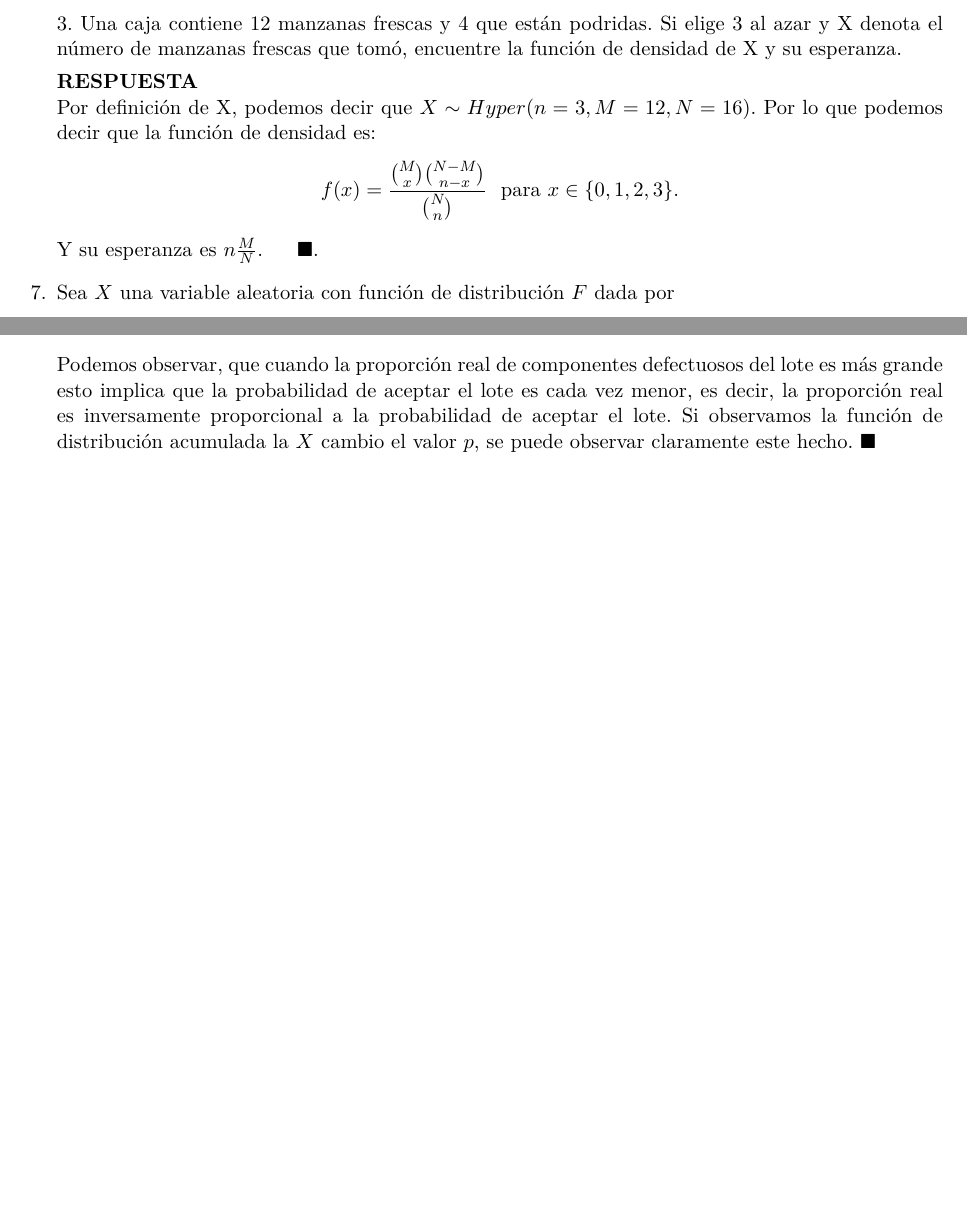
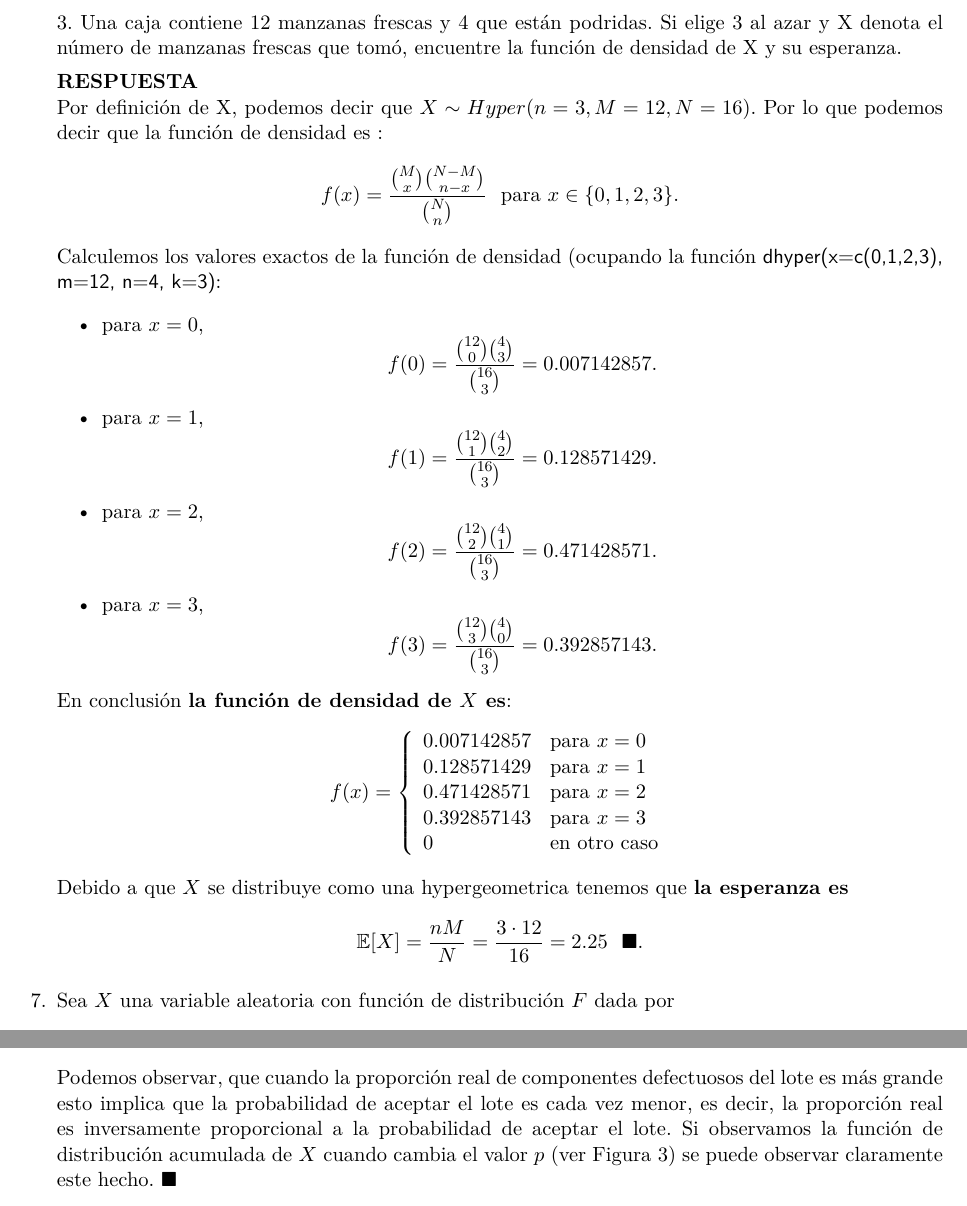
Before and after one commit to thenowrrock/Maestria_Computo_Estadistico_CIMAT, a LaTeX problem sheet (Tareas/Tarea_1/tarea_1.tex): two parts of pages 3 and 5 of 8 before the commit and two parts of pages 3 and 6 of 8 after it, joined at a grey line, cut so that both start at the same text, the shorter picture padded with empty space. Compiled offline with pdfLaTeX.

Commit message:
Ejercicios 3, 7, 8, 9 y 10 listos para entregar.

```diff
--- a/Tareas/Tarea_1/tarea_1.tex
+++ b/Tareas/Tarea_1/tarea_1.tex
@@ -149,13 +149,34 @@ $$\mP(X> 2.203358)=\mP (X\geq 3)=1-\mP(X\leq2)=0.02104176 \ \ \finf$$
 número de manzanas frescas que tomó, encuentre la función de densidad de X y su esperanza.
 
 \res
-Por definición de X, podemos decir que $X\sim Hyper(n=3, M=12, N=16)$. Por lo que podemos decir que la función de densidad es:
+Por definición de X, podemos decir que $X\sim Hyper(n=3, M=12, N=16)$. Por lo que podemos decir que la función de densidad es :
 \begin{equation*}
 f(x)= \frac{{M\choose x}{N-M\choose n-x}}{{N\choose n}}\ \ \text{para } x\in \{0,1,2,3\}.
 \end{equation*}
-Y su esperanza es $n\frac{M}{N}.$ \ \ \ \ \fin
+Calculemos los valores exactos de la función de densidad (ocupando la función \textsf{dhyper(x=c(0,1,2,3), m=12, n=4, k=3)}:
+\begin{itemize}
+\item para $x=0$,
+$$f(0)=\frac{{12\choose 0}{4\choose 3}}{{16\choose 3}}= 0.007142857.$$
+\item para $x=1$,
+$$f(1)=\frac{{12\choose 1}{4\choose 2}}{{16\choose 3}}= 0.128571429.$$
+\item para $x=2$,
+$$f(2)=\frac{{12\choose 2}{4\choose 1}}{{16\choose 3}}= 0.471428571.$$
+\item para $x=3$,
+$$f(3)=\frac{{12\choose 3}{4\choose 0}}{{16\choose 3}}= 0.392857143.$$
 \end{itemize}
-
+En conclusión \textbf{la función de densidad de $X$ es}:
+\begin{equation*}
+f(x) = \left\{\begin{array}{ll}
+0.007142857 & \text{para } x=0\\
+0.128571429 & \text{para } x=1\\
+0.471428571 & \text{para } x=2\\
+0.392857143 & \text{para } x=3\\
+0 & \text{en otro caso}
+\end{array} \right.
+\end{equation*}
+Debido a que $X$ se distribuye como una hypergeometrica tenemos que \textbf{la  esperanza es}
+$$\mE[X]=\frac{nM}{N}=\frac{3\cdot12}{16}=2.25 \ \ \finf$$
+\end{itemize}
 
 
 \begin{itemize}
@@ -304,7 +325,7 @@ Ahora considerando las diferentes proporciones, tenemos que (ocupando la funció
 \end{equation*}
 \end{itemize}
 
-Podemos observar, que cuando la proporción real de componentes defectuosos del lote es más grande esto implica que la probabilidad de aceptar el lote es cada vez menor, es decir, la proporción real es inversamente proporcional a la probabilidad de aceptar el lote. Si observamos la función de distribución acumulada la $X$ cambio el valor $p$, se puede observar claramente este hecho. $\blacksquare$
+Podemos observar, que cuando la proporción real de componentes defectuosos del lote es más grande esto implica que la probabilidad de aceptar el lote es cada vez menor, es decir, la proporción real es inversamente proporcional a la probabilidad de aceptar el lote. Si observamos la función de distribución acumulada de $X$ cuando cambia el valor $p$ (ver Figura 3) se puede observar claramente este hecho. $\blacksquare$
 \end{itemize}
 
 \begin{itemize}
```
Also changed, not shown: Tareas/Tarea_1/tarea_1.pdf, Tareas/Tarea_1/tarea_1.tex (4 more changed lines), 3 other files.
